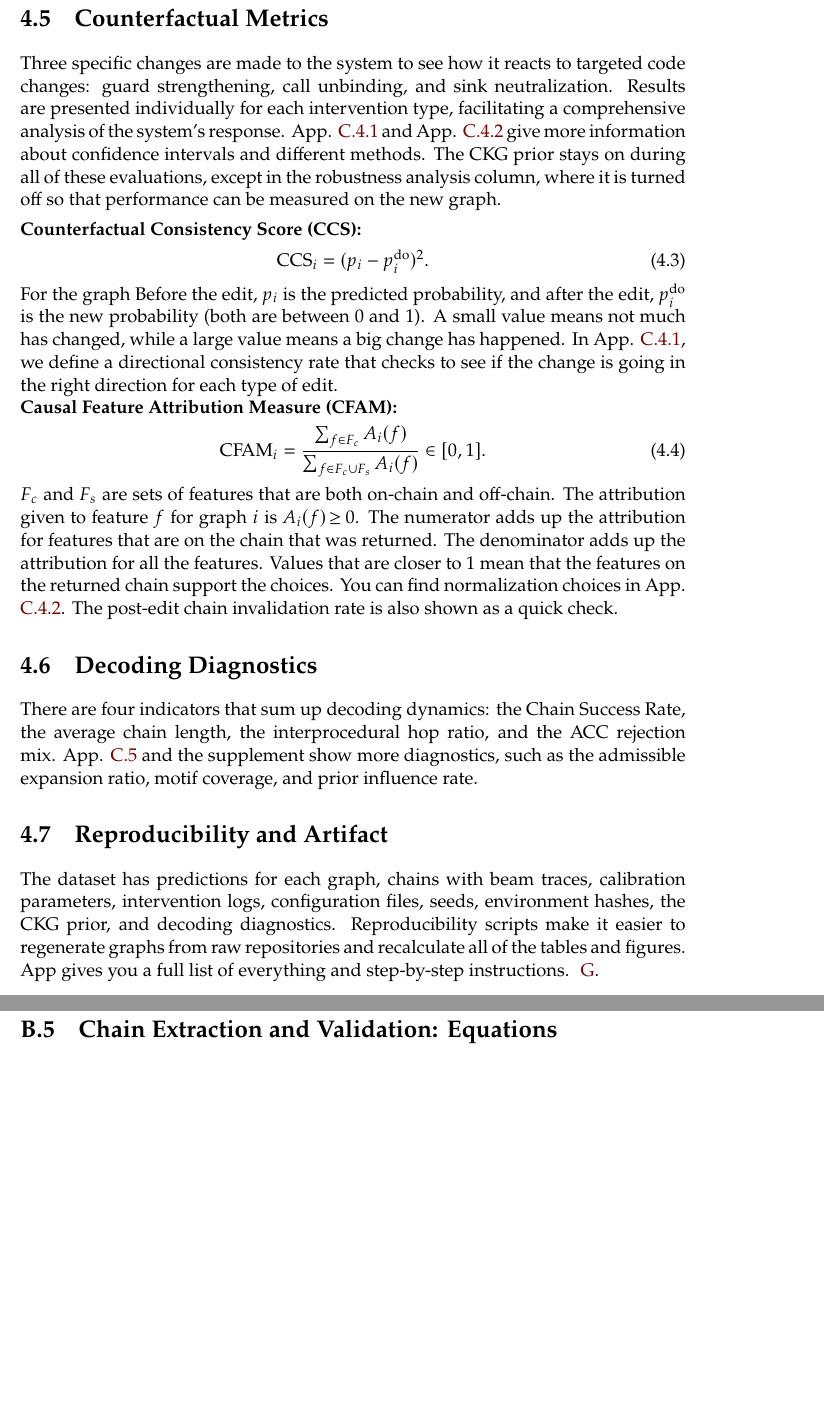
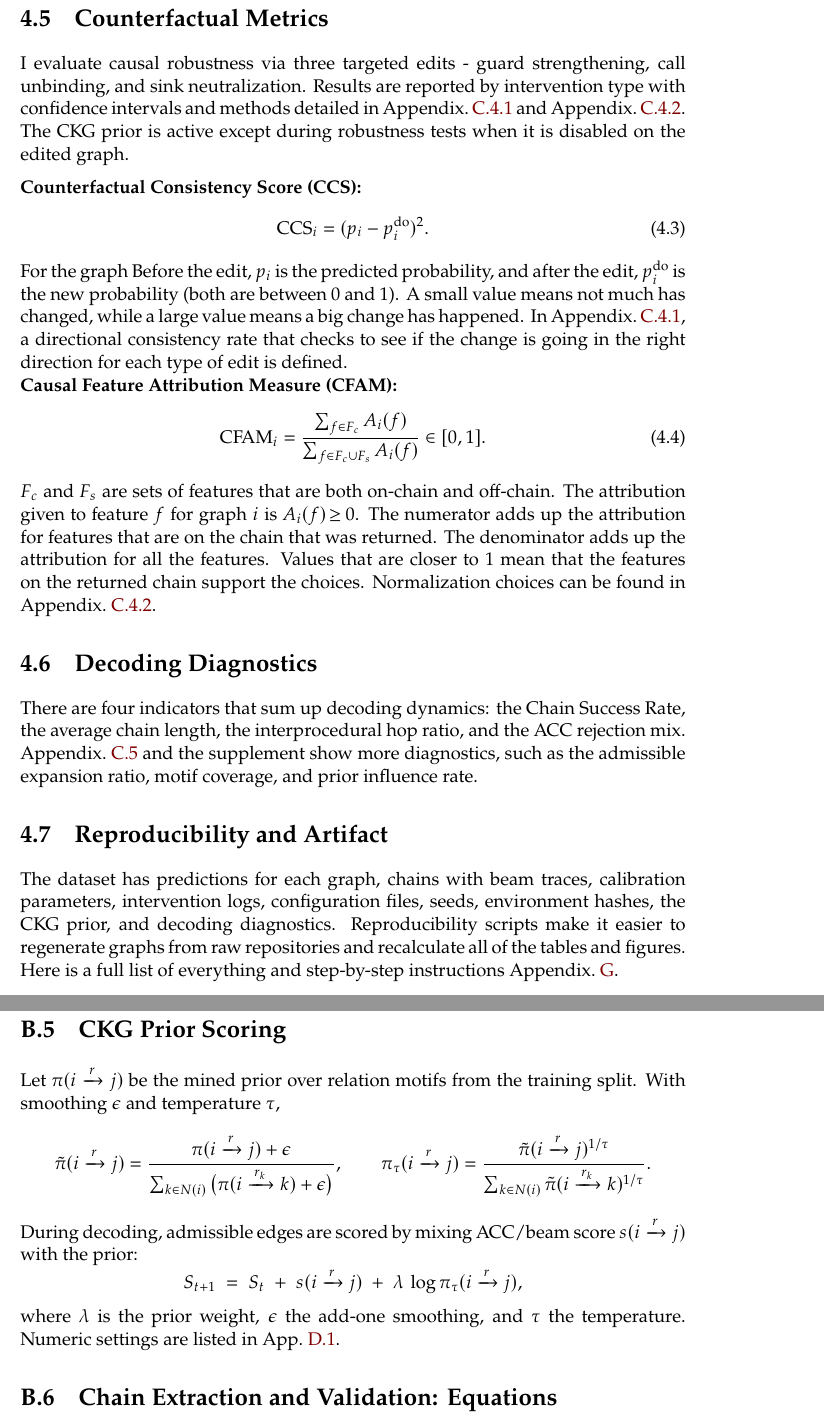
Before and after one commit to isuvo/Final_Paper, a LaTeX thesis (main.tex): two parts of pages 57 and 98 of 115 before the commit and two parts of pages 57 and 98 of 116 after it, joined at a grey line, cut so that both start at the same text, the shorter picture padded with empty space. Compiled offline with pdfLaTeX.

```diff
--- a/main.tex
+++ b/main.tex
@@ -789,7 +789,7 @@
 \section{Counterfactual Metrics}
 \label{sec:eval-cf}
 
-Three specific changes are made to the system to see how it reacts to targeted code changes: guard strengthening, call unbinding, and sink neutralization.  Results are presented individually for each intervention type, facilitating a comprehensive analysis of the system's response.  App. \ref{app:eq-ccs} and App. \ref{app:eq-cfam} give more information about confidence intervals and different methods.  The CKG prior stays on during all of these evaluations, except in the robustness analysis column, where it is turned off so that performance can be measured on the new graph.
+I evaluate causal robustness via three targeted edits - guard strengthening, call unbinding, and sink neutralization. Results are reported by intervention type with confidence intervals and methods detailed in Appendix.~\ref{app:eq-ccs} and Appendix.~\ref{app:eq-cfam}. The CKG prior is active except during robustness tests when it is disabled on the edited graph.
 
 \medskip
 \noindent\textbf{Counterfactual Consistency Score (CCS):}
@@ -797,24 +797,24 @@
 	\label{eq:ccs}
 	\mathrm{CCS}_i=(p_i-p_i^{\mathrm{do}})^2.
 \end{equation}
-For the graph  Before the edit, $p_i$ is the predicted probability, and after the edit, $p_i^{\mathrm{do}}$ is the new probability (both are between 0 and 1).  A small value means not much has changed, while a large value means a big change has happened.  In App. \ref{app:eq-ccs}, we define a directional consistency rate that checks to see if the change is going in the right direction for each type of edit.
+For the graph  Before the edit, $p_i$ is the predicted probability, and after the edit, $p_i^{\mathrm{do}}$ is the new probability (both are between 0 and 1). A small value means not much has changed, while a large value means a big change has happened. In Appendix.~\ref{app:eq-ccs}, a directional consistency rate that checks to see if the change is going in the right direction for each type of edit is defined.
 
 \noindent\textbf{Causal Feature Attribution Measure (CFAM):}
 \begin{equation}
 	\label{eq:cfam}
 	\mathrm{CFAM}_i=\frac{\sum_{f\in F_c}A_i(f)}{\sum_{f\in F_c\cup F_s}A_i(f)}\in[0,1].
 \end{equation}
-$F_c$ and $F_s$ are sets of features that are both on-chain and off-chain.  The attribution given to feature $f$ for graph $i$ is $A_i(f)\!\ge\!0$.  The numerator adds up the attribution for features that are on the chain that was returned.  The denominator adds up the attribution for all the features.  Values that are closer to $1$ mean that the features on the returned chain support the choices.  You can find normalization choices in App. \ref{app:eq-cfam}.  The post-edit chain invalidation rate is also shown as a quick check.
+$F_c$ and $F_s$ are sets of features that are both on-chain and off-chain. The attribution given to feature $f$ for graph $i$ is $A_i(f)\!\ge\!0$. The numerator adds up the attribution for features that are on the chain that was returned. The denominator adds up the attribution for all the features. Values that are closer to $1$ mean that the features on the returned chain support the choices. Normalization choices can be found in Appendix.~\ref{app:eq-cfam}.
 
 \section{Decoding Diagnostics}
 \label{sec:eval-diag}
 
-There are four indicators that sum up decoding dynamics: the Chain Success Rate, the average chain length, the interprocedural hop ratio, and the ACC rejection mix.  App. \ref{app:metrics-diag} and the supplement show more diagnostics, such as the admissible expansion ratio, motif coverage, and prior influence rate.
+There are four indicators that sum up decoding dynamics: the Chain Success Rate, the average chain length, the interprocedural hop ratio, and the ACC rejection mix.  Appendix.~\ref{app:metrics-diag} and the supplement show more diagnostics, such as the admissible expansion ratio, motif coverage, and prior influence rate.
 
 \section{Reproducibility and Artifact}
 \label{sec:eval-artifact}
 
-The dataset has predictions for each graph, chains with beam traces, calibration parameters, intervention logs, configuration files, seeds, environment hashes, the CKG prior, and decoding diagnostics. Reproducibility scripts make it easier to regenerate graphs from raw repositories and recalculate all of the tables and figures. App gives you a full list of everything and step-by-step instructions. ~\ref{app:artifact}.
+The dataset has predictions for each graph, chains with beam traces, calibration parameters, intervention logs, configuration files, seeds, environment hashes, the CKG prior, and decoding diagnostics. Reproducibility scripts make it easier to regenerate graphs from raw repositories and recalculate all of the tables and figures. Here is a full list of everything and step-by-step instructions Appendix.~\ref{app:artifact}.
 
 
 
@@ -2141,6 +2141,30 @@
 \end{tabularx}
 \normalsize
 
+\section{CKG Prior Scoring}
+\label{app:eq-ckg}
+
+Let $\pi(i \xrightarrow{\,r\,} j)$ be the mined prior over relation motifs from the
+training split. With smoothing $\epsilon$ and temperature $\tau$,
+\[
+\tilde{\pi}(i \xrightarrow{\,r\,} j)
+= \frac{\pi(i \xrightarrow{\,r\,} j)+\epsilon}
+{\sum_{k\in N(i)} \big(\pi(i \xrightarrow{\,r_k\,} k)+\epsilon\big)},
+\qquad
+\pi_\tau(i \xrightarrow{\,r\,} j)
+= \frac{\tilde{\pi}(i \xrightarrow{\,r\,} j)^{1/\tau}}
+{\sum_{k\in N(i)} \tilde{\pi}(i \xrightarrow{\,r_k\,} k)^{1/\tau}}.
+\]
+During decoding, admissible edges are scored by mixing ACC/beam score
+$s(i \xrightarrow{\,r\,} j)$ with the prior:
+\[
+S_{t+1} \;=\; S_t \;+\; s(i \xrightarrow{\,r\,} j)
+\;+\; \lambda \,\log \pi_\tau(i \xrightarrow{\,r\,} j),
+\]
+where $\lambda$ is the prior weight, $\epsilon$ the add-one smoothing, and $\tau$ the
+temperature. Numeric settings are listed in App.~\ref{app:extended-hparams}.
+
+
 
 \section{Chain Extraction and Validation: Equations}
 \label{app:math-chain}
```
Also changed, not shown: main.tex (29 more changed lines).
